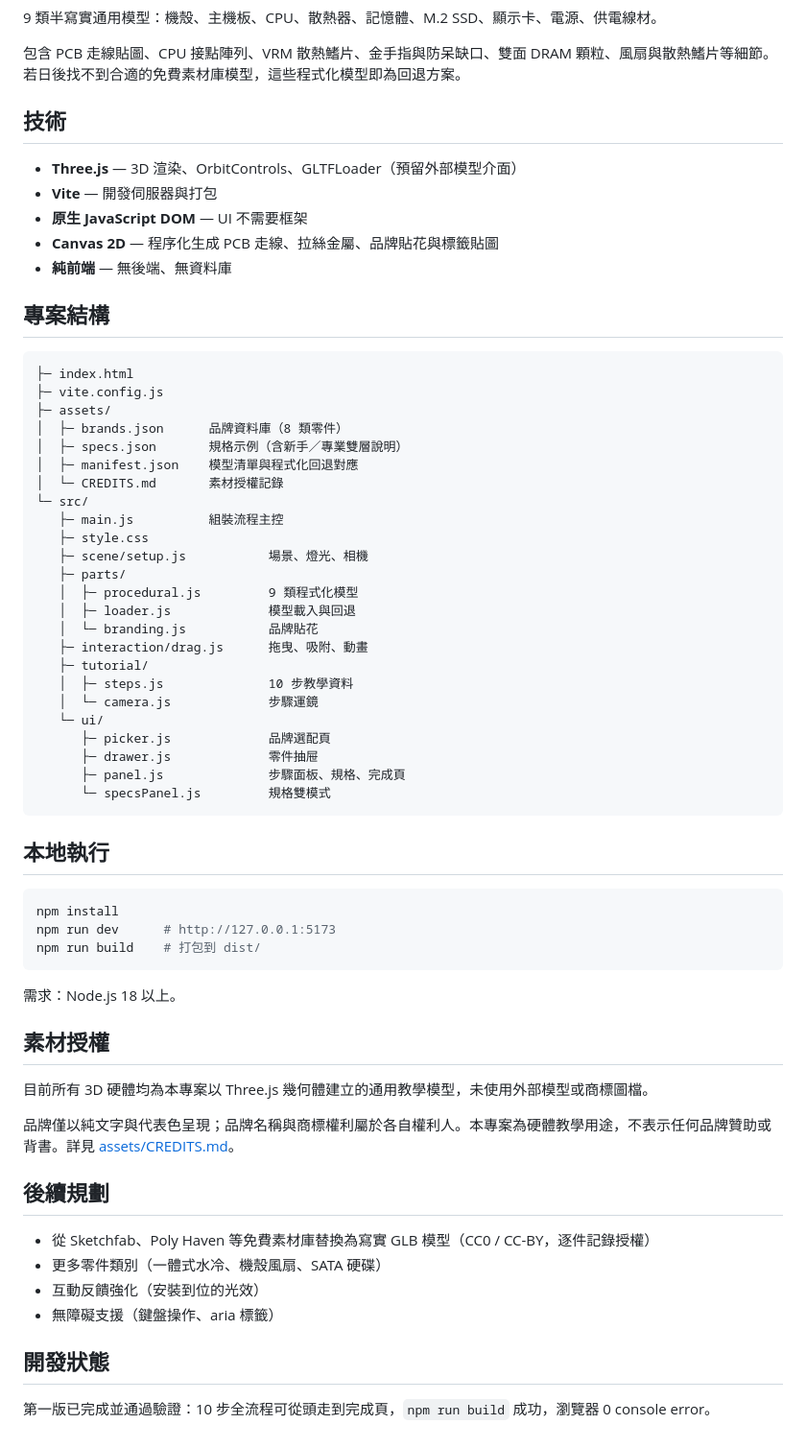
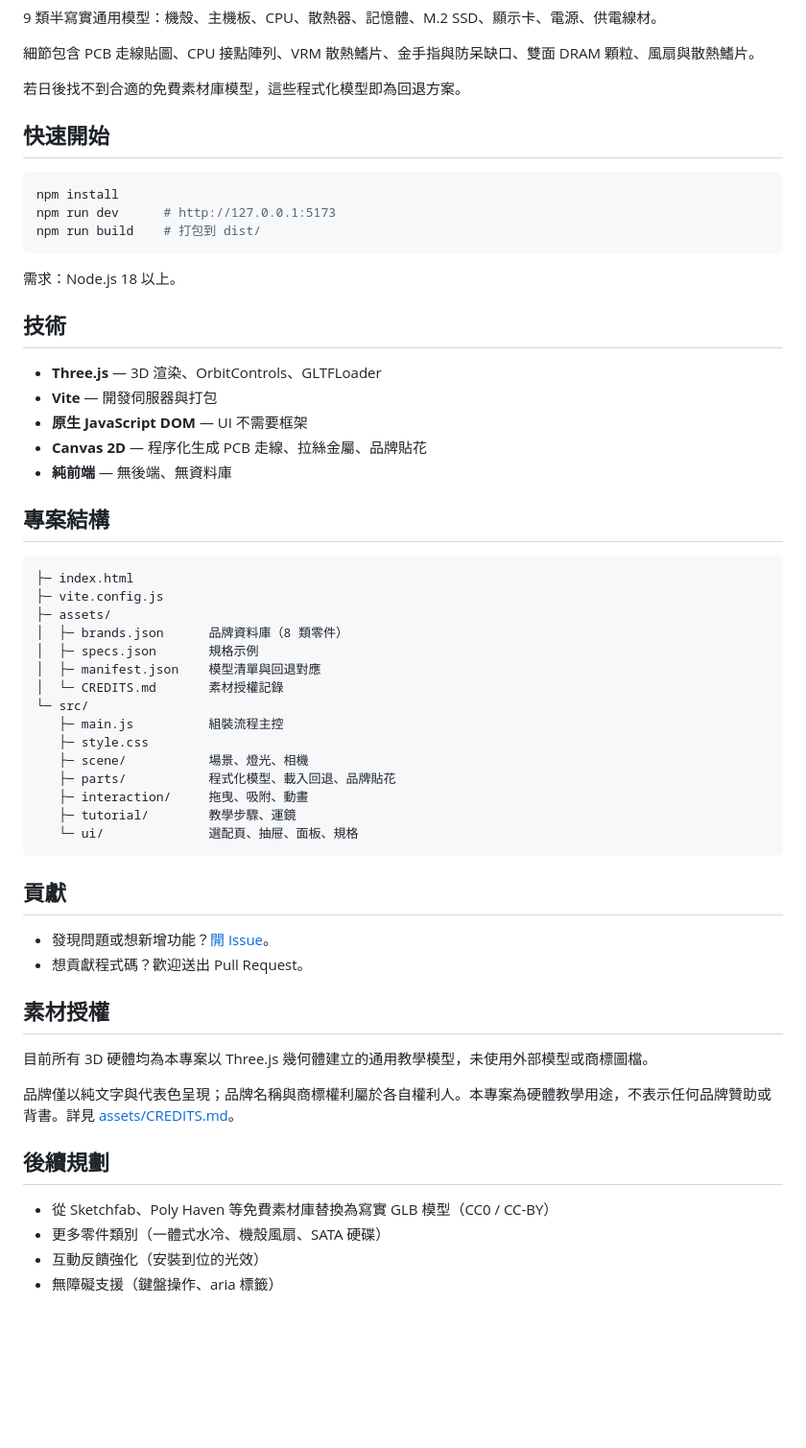
Before and after one commit to Faixiang/PC-Building-Studio, a Markdown page: README.md, the part around one of its changes. Shown at 96% size. GitHub-like rendering; blank space fills up the shorter version.

````diff
--- a/README.md
+++ b/README.md
@@ -54,14 +76,26 @@
 
 9 類半寫實通用模型：機殼、主機板、CPU、散熱器、記憶體、M.2 SSD、顯示卡、電源、供電線材。
 
-包含 PCB 走線貼圖、CPU 接點陣列、VRM 散熱鰭片、金手指與防呆缺口、雙面 DRAM 顆粒、風扇與散熱鰭片等細節。若日後找不到合適的免費素材庫模型，這些程式化模型即為回退方案。
+細節包含 PCB 走線貼圖、CPU 接點陣列、VRM 散熱鰭片、金手指與防呆缺口、雙面 DRAM 顆粒、風扇與散熱鰭片。
+
+若日後找不到合適的免費素材庫模型，這些程式化模型即為回退方案。
+
+## 快速開始
+
+```bash
+npm install
+npm run dev      # http://127.0.0.1:5173
+npm run build    # 打包到 dist/
+```
+
+需求：Node.js 18 以上。
 
 ## 技術
 
-- **Three.js** — 3D 渲染、OrbitControls、GLTFLoader（預留外部模型介面）
+- **Three.js** — 3D 渲染、OrbitControls、GLTFLoader
 - **Vite** — 開發伺服器與打包
 - **原生 JavaScript DOM** — UI 不需要框架
-- **Canvas 2D** — 程序化生成 PCB 走線、拉絲金屬、品牌貼花與標籤貼圖
+- **Canvas 2D** — 程序化生成 PCB 走線、拉絲金屬、品牌貼花
 - **純前端** — 無後端、無資料庫
 
 ## 專案結構
@@ -71,37 +105,23 @@
 ├─ vite.config.js
 ├─ assets/
 │  ├─ brands.json      品牌資料庫（8 類零件）
-│  ├─ specs.json       規格示例（含新手／專業雙層說明）
-│  ├─ manifest.json    模型清單與程式化回退對應
+│  ├─ specs.json       規格示例
+│  ├─ manifest.json    模型清單與回退對應
 │  └─ CREDITS.md       素材授權記錄
 └─ src/
    ├─ main.js          組裝流程主控
    ├─ style.css
-   ├─ scene/setup.js           場景、燈光、相機
-   ├─ parts/
-   │  ├─ procedural.js         9 類程式化模型
-   │  ├─ loader.js             模型載入與回退
-   │  └─ branding.js           品牌貼花
-   ├─ interaction/drag.js      拖曳、吸附、動畫
-   ├─ tutorial/
-   │  ├─ steps.js              10 步教學資料
-   │  └─ camera.js             步驟運鏡
-   └─ ui/
-      ├─ picker.js             品牌選配頁
-      ├─ drawer.js             零件抽屉
-      ├─ panel.js              步驟面板、規格、完成頁
-      └─ specsPanel.js         規格雙模式
+   ├─ scene/           場景、燈光、相機
+   ├─ parts/           程式化模型、載入回退、品牌貼花
+   ├─ interaction/     拖曳、吸附、動畫
+   ├─ tutorial/        教學步驟、運鏡
+   └─ ui/              選配頁、抽屉、面板、規格
 ```
 
-## 本地執行
+## 貢獻
 
-```bash
-npm install
-npm run dev      # http://127.0.0.1:5173
-npm run build    # 打包到 dist/
-```
-
-需求：Node.js 18 以上。
+- 發現問題或想新增功能？[開 Issue](https://github.com/Faixiang/PC-Building-Studio/issues)。
+- 想貢獻程式碼？歡迎送出 Pull Request。
 
 ## 素材授權
 
@@ -111,11 +131,7 @@ npm run build    # 打包到 dist/
 
 ## 後續規劃
 
-- 從 Sketchfab、Poly Haven 等免費素材庫替換為寫實 GLB 模型（CC0 / CC-BY，逐件記錄授權）
+- 從 Sketchfab、Poly Haven 等免費素材庫替換為寫實 GLB 模型（CC0 / CC-BY）
 - 更多零件類別（一體式水冷、機殼風扇、SATA 硬碟）
 - 互動反饋強化（安裝到位的光效）
 - 無障礙支援（鍵盤操作、aria 標籤）
-
-## 開發狀態
-
-第一版已完成並通過驗證：10 步全流程可從頭走到完成頁，`npm run build` 成功，瀏覽器 0 console error。
````
Also changed, not shown: other parts of README.md (+54 -32 lines), docs/media/workbench.png (added), 1 other file.
